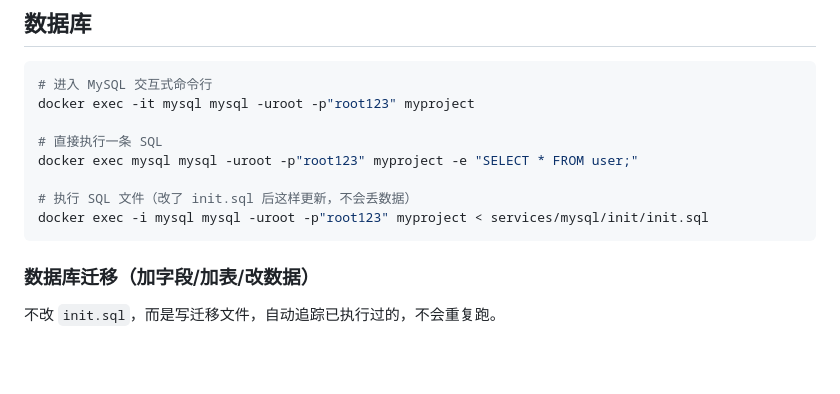
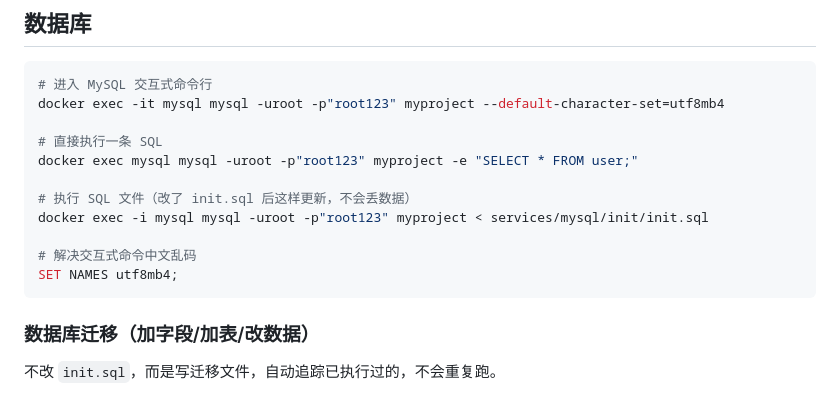
Before and after one commit to iebuxw/myproject, a Markdown page: QUICKSTART.md, the part around the change. GitHub-like rendering; blank space fills up the shorter version.

Commit message:
docs: QUICKSTART 补充 MySQL 中文乱码解决方案
Co-Authored-By: Claude Opus 4.7 <noreply@anthropic.com>

````diff
--- a/QUICKSTART.md
+++ b/QUICKSTART.md
@@ -94,13 +94,16 @@ taskkill /PID <PID> /F
 
 ```bash
 # 进入 MySQL 交互式命令行
-docker exec -it mysql mysql -uroot -p"root123" myproject
+docker exec -it mysql mysql -uroot -p"root123" myproject --default-character-set=utf8mb4
 
 # 直接执行一条 SQL
 docker exec mysql mysql -uroot -p"root123" myproject -e "SELECT * FROM user;"
 
 # 执行 SQL 文件（改了 init.sql 后这样更新，不会丢数据）
 docker exec -i mysql mysql -uroot -p"root123" myproject < services/mysql/init/init.sql
+
+# 解决交互式命令中文乱码
+SET NAMES utf8mb4;
 ```
 
 ### 数据库迁移（加字段/加表/改数据）
````
